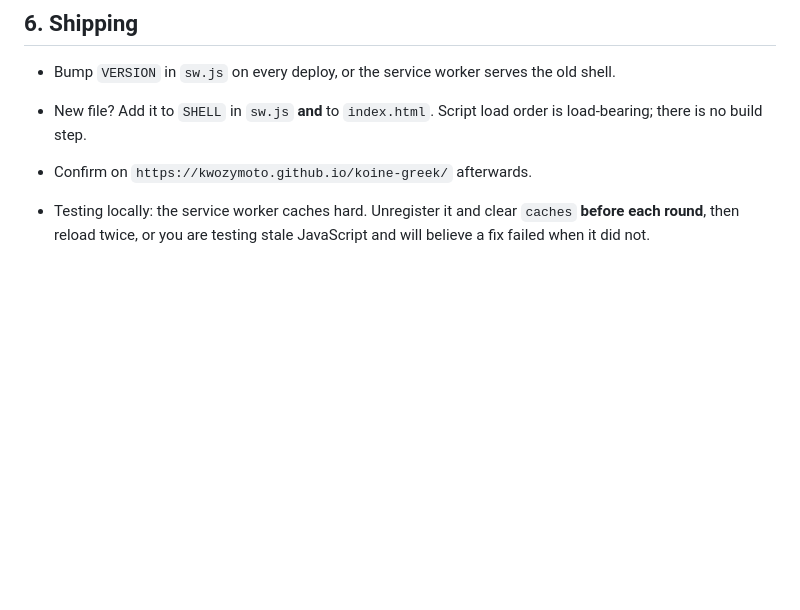
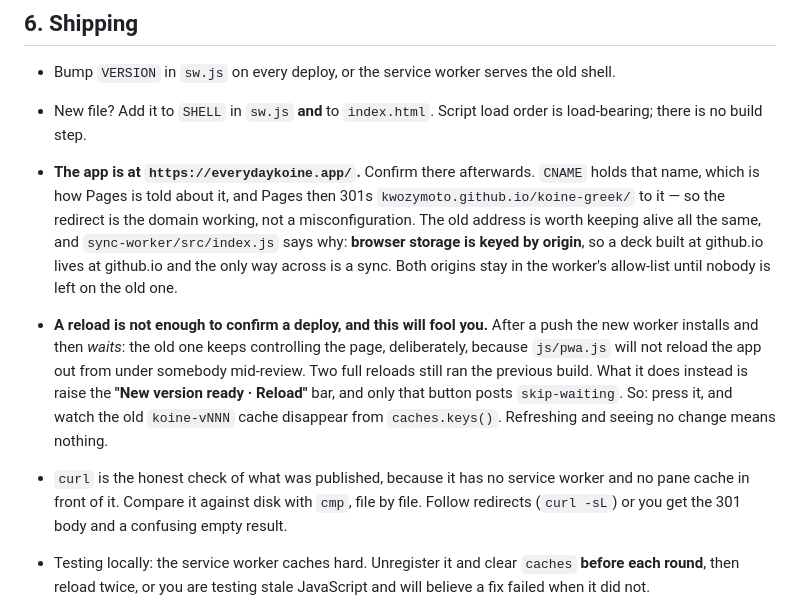
Before and after one commit to kwozymoto/koine-greek, a Markdown page: CLAUDE.md, the part around the change. Drawn GitHub-style; blank space fills up the shorter version.

Commit message:
Rule 6 named an address the app has not been at for a while
Fraser asked which URL is right. CNAME holds everydaykoine.app, which is how
Pages is told about a custom domain, and Pages then 301s the github.io path
to it — so the redirect is the domain working rather than something to fix.
everydaykoine.app is the app. The README said the old one too; both now say
the same thing, which is the rule about two places stating one fact.

The old address still matters and sync-worker/src/index.js already says why:
browser storage is keyed by origin, so a deck built at github.io lives at
github.io and the only way across is a sync. Both origins stay in that
worker's allow-list until nobody is left on the old one. Rule 6 now records
that, so the next reader does not "tidy up" a redirect that is carrying
somebody's vocabulary.

Two things learned confirming v174 and v175 that the rule did not warn about:

A RELOAD DOES NOT CONFIRM A DEPLOY. The new worker installs and then waits —
deliberately, because js/pwa.js will not reload the app out from under
somebody mid-review. Two full reloads still ran the previous build, which
reads exactly like a failed deploy. What actually hands over is the "New
version ready · Reload" bar, which posts skip-waiting; press it and the old
koine-vNNN cache disappears from caches.keys(). That is the confirmation.

And curl is the honest check of what was published, having neither a service
worker nor the pane's cache in front of it. Compare against disk with cmp,
file by file, and follow redirects — without -L you get the 301 body and an
empty grep, which is a confusing way to find out the domain moved.

Co-Authored-By: Claude Opus 5 <noreply@anthropic.com>

```diff
--- a/CLAUDE.md
+++ b/CLAUDE.md
@@ -165,7 +165,26 @@ use `data-ref` and `data-claim` the same way.
   old shell.
 - New file? Add it to `SHELL` in `sw.js` **and** to `index.html`. Script load
   order is load-bearing; there is no build step.
-- Confirm on `https://kwozymoto.github.io/koine-greek/` afterwards.
+- **The app is at `https://everydaykoine.app/`.** Confirm there afterwards.
+  `CNAME` holds that name, which is how Pages is told about it, and Pages
+  then 301s `kwozymoto.github.io/koine-greek/` to it — so the redirect is the
+  domain working, not a misconfiguration. The old address is worth keeping
+  alive all the same, and `sync-worker/src/index.js` says why: **browser
+  storage is keyed by origin**, so a deck built at github.io lives at
+  github.io and the only way across is a sync. Both origins stay in the
+  worker's allow-list until nobody is left on the old one.
+- **A reload is not enough to confirm a deploy, and this will fool you.**
+  After a push the new worker installs and then *waits*: the old one keeps
+  controlling the page, deliberately, because `js/pwa.js` will not reload the
+  app out from under somebody mid-review. Two full reloads still ran the
+  previous build. What it does instead is raise the **"New version ready ·
+  Reload"** bar, and only that button posts `skip-waiting`. So: press it, and
+  watch the old `koine-vNNN` cache disappear from `caches.keys()`. Refreshing
+  and seeing no change means nothing.
+- `curl` is the honest check of what was published, because it has no service
+  worker and no pane cache in front of it. Compare it against disk with
+  `cmp`, file by file. Follow redirects (`curl -sL`) or you get the 301 body
+  and a confusing empty result.
 - Testing locally: the service worker caches hard. Unregister it and clear
   `caches` **before each round**, then reload twice, or you are testing stale
   JavaScript and will believe a fix failed when it did not.
```
Also changed, not shown: README.md (+1 -1 lines).
